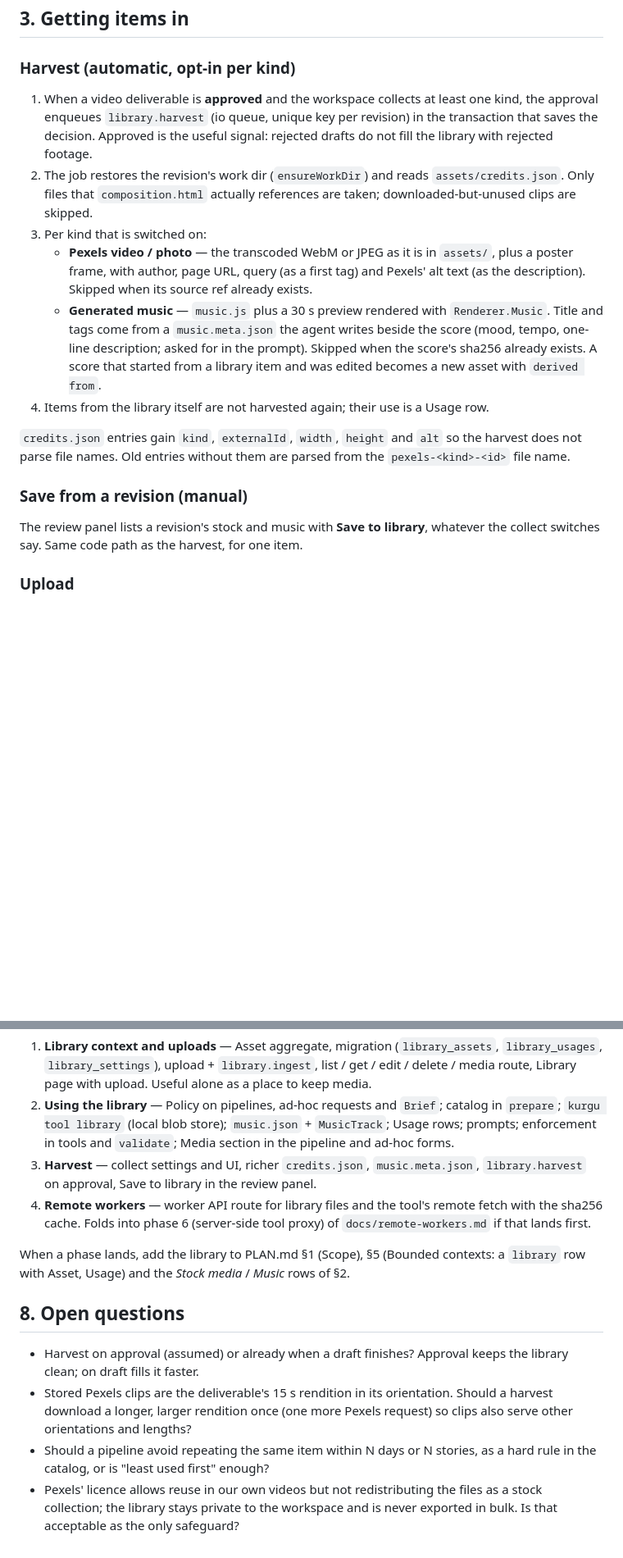
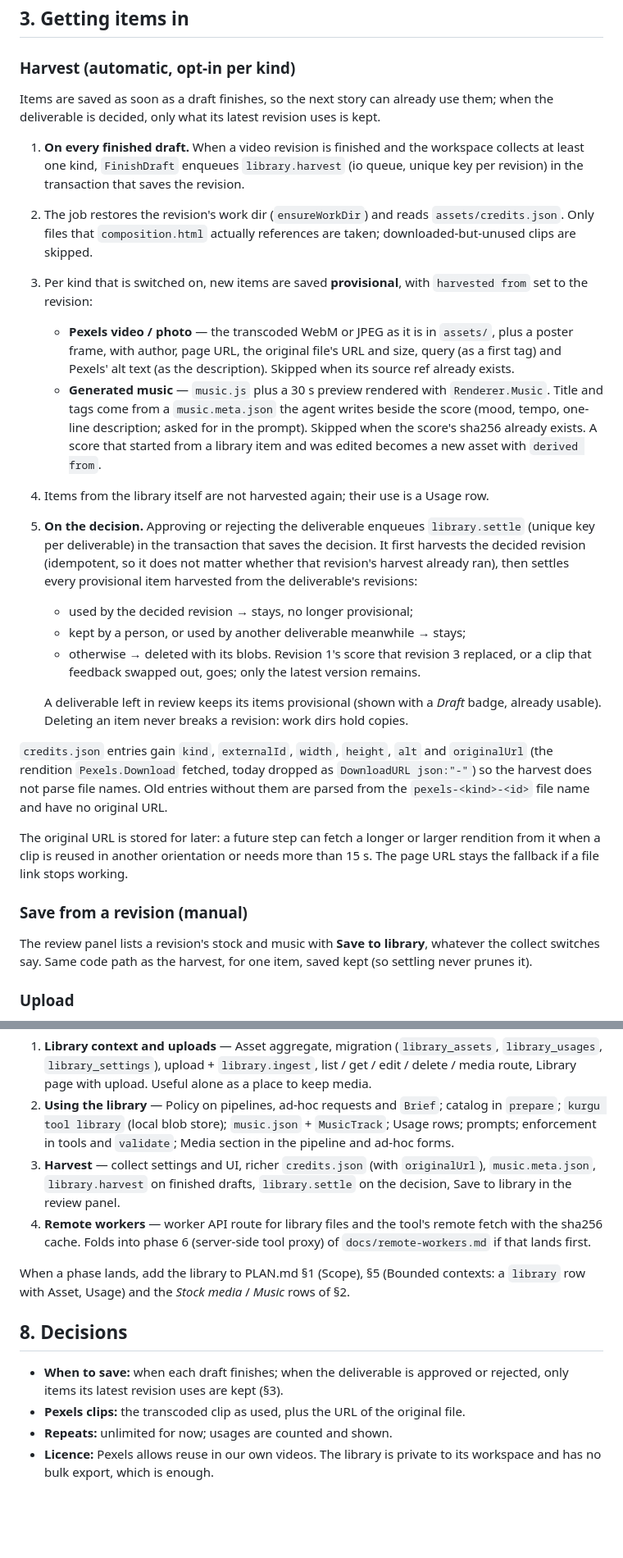
Before and after one commit to ahmethakanbesel/ekin, a Markdown page: docs/library.md, 2 parts joined by grey strips. Shown at 82% size. Drawn GitHub-style; blank space fills up the shorter version.

Commit message:
docs: settle the library plan's harvest, original url and repeat decisions

```diff
--- a/docs/library.md
+++ b/docs/library.md
@@ -74,32 +81,54 @@ Pexels key.
 
 ### Harvest (automatic, opt-in per kind)
 
-1. When a video deliverable is **approved** and the workspace collects at least one kind,
-   the approval enqueues `library.harvest` (io queue, unique key per revision) in the
-   transaction that saves the decision. Approved is the useful signal: rejected drafts
-   do not fill the library with rejected footage.
+Items are saved as soon as a draft finishes, so the next story can already use them; when
+the deliverable is decided, only what its latest revision uses is kept.
+
+1. **On every finished draft.** When a video revision is finished and the workspace
+   collects at least one kind, `FinishDraft` enqueues `library.harvest` (io queue, unique
+   key per revision) in the transaction that saves the revision.
 2. The job restores the revision's work dir (`ensureWorkDir`) and reads
    `assets/credits.json`. Only files that `composition.html` actually references are
    taken; downloaded-but-unused clips are skipped.
-3. Per kind that is switched on:
+3. Per kind that is switched on, new items are saved **provisional**, with `harvested
+   from` set to the revision:
    - **Pexels video / photo** — the transcoded WebM or JPEG as it is in `assets/`, plus a
-     poster frame, with author, page URL, query (as a first tag) and Pexels' alt text
-     (as the description). Skipped when its source ref already exists.
+     poster frame, with author, page URL, the original file's URL and size, query (as a
+     first tag) and Pexels' alt text (as the description). Skipped when its source ref
+     already exists.
    - **Generated music** — `music.js` plus a 30 s preview rendered with `Renderer.Music`.
      Title and tags come from a `music.meta.json` the agent writes beside the score
      (mood, tempo, one-line description; asked for in the prompt). Skipped when the
      score's sha256 already exists. A score that started from a library item and was
      edited becomes a new asset with `derived from`.
 4. Items from the library itself are not harvested again; their use is a Usage row.
+5. **On the decision.** Approving or rejecting the deliverable enqueues
+   `library.settle` (unique key per deliverable) in the transaction that saves the
+   decision. It first harvests the decided revision (idempotent, so it does not matter
+   whether that revision's harvest already ran), then settles every provisional item
+   harvested from the deliverable's revisions:
+   - used by the decided revision → stays, no longer provisional;
+   - kept by a person, or used by another deliverable meanwhile → stays;
+   - otherwise → deleted with its blobs. Revision 1's score that revision 3 replaced,
+     or a clip that feedback swapped out, goes; only the latest version remains.
 
-`credits.json` entries gain `kind`, `externalId`, `width`, `height` and `alt` so the
-harvest does not parse file names. Old entries without them are parsed from the
-`pexels-<kind>-<id>` file name.
+   A deliverable left in review keeps its items provisional (shown with a *Draft* badge,
+   already usable). Deleting an item never breaks a revision: work dirs hold copies.
+
+`credits.json` entries gain `kind`, `externalId`, `width`, `height`, `alt` and
+`originalUrl` (the rendition `Pexels.Download` fetched, today dropped as
+`DownloadURL json:"-"`) so the harvest does not parse file names. Old entries without
+them are parsed from the `pexels-<kind>-<id>` file name and have no original URL.
+
+The original URL is stored for later: a future step can fetch a longer or larger
+rendition from it when a clip is reused in another orientation or needs more than 15 s.
+The page URL stays the fallback if a file link stops working.
 
 ### Save from a revision (manual)
 
 The review panel lists a revision's stock and music with **Save to library**, whatever
-the collect switches say. Same code path as the harvest, for one item.
+the collect switches say. Same code path as the harvest, for one item, saved kept (so
+settling never prunes it).
 
 ### Upload
 
@@ -216,8 +246,9 @@ agent tool against a fake blob store and a fake worker API).
    `prepare`; `kurgu tool library` (local blob store); `music.json` + `MusicTrack`;
    Usage rows; prompts; enforcement in tools and `validate`; Media section in the
    pipeline and ad-hoc forms.
-3. **Harvest** — collect settings and UI, richer `credits.json`, `music.meta.json`,
-   `library.harvest` on approval, Save to library in the review panel.
+3. **Harvest** — collect settings and UI, richer `credits.json` (with `originalUrl`),
+   `music.meta.json`, `library.harvest` on finished drafts, `library.settle` on the
+   decision, Save to library in the review panel.
 4. **Remote workers** — worker API route for library files and the tool's remote fetch
    with the sha256 cache. Folds into phase 6 (server-side tool proxy) of
    `docs/remote-workers.md` if that lands first.
@@ -225,15 +256,11 @@ agent tool against a fake blob store and a fake worker API).
 When a phase lands, add the library to PLAN.md §1 (Scope), §5 (Bounded contexts: a
 `library` row with Asset, Usage) and the *Stock media* / *Music* rows of §2.
 
-## 8. Open questions
+## 8. Decisions
 
-- Harvest on approval (assumed) or already when a draft finishes? Approval keeps the
-  library clean; on draft fills it faster.
-- Stored Pexels clips are the deliverable's 15 s rendition in its orientation. Should a
-  harvest download a longer, larger rendition once (one more Pexels request) so clips
-  also serve other orientations and lengths?
-- Should a pipeline avoid repeating the same item within N days or N stories, as a hard
-  rule in the catalog, or is "least used first" enough?
-- Pexels' licence allows reuse in our own videos but not redistributing the files as a
-  stock collection; the library stays private to the workspace and is never exported in
-  bulk. Is that acceptable as the only safeguard?
+- **When to save:** when each draft finishes; when the deliverable is approved or
+  rejected, only items its latest revision uses are kept (§3).
+- **Pexels clips:** the transcoded clip as used, plus the URL of the original file.
+- **Repeats:** unlimited for now; usages are counted and shown.
+- **Licence:** Pexels allows reuse in our own videos. The library is private to its
+  workspace and has no bulk export, which is enough.
```
Also changed, not shown: other parts of docs/library.md (+14 -6 lines).
